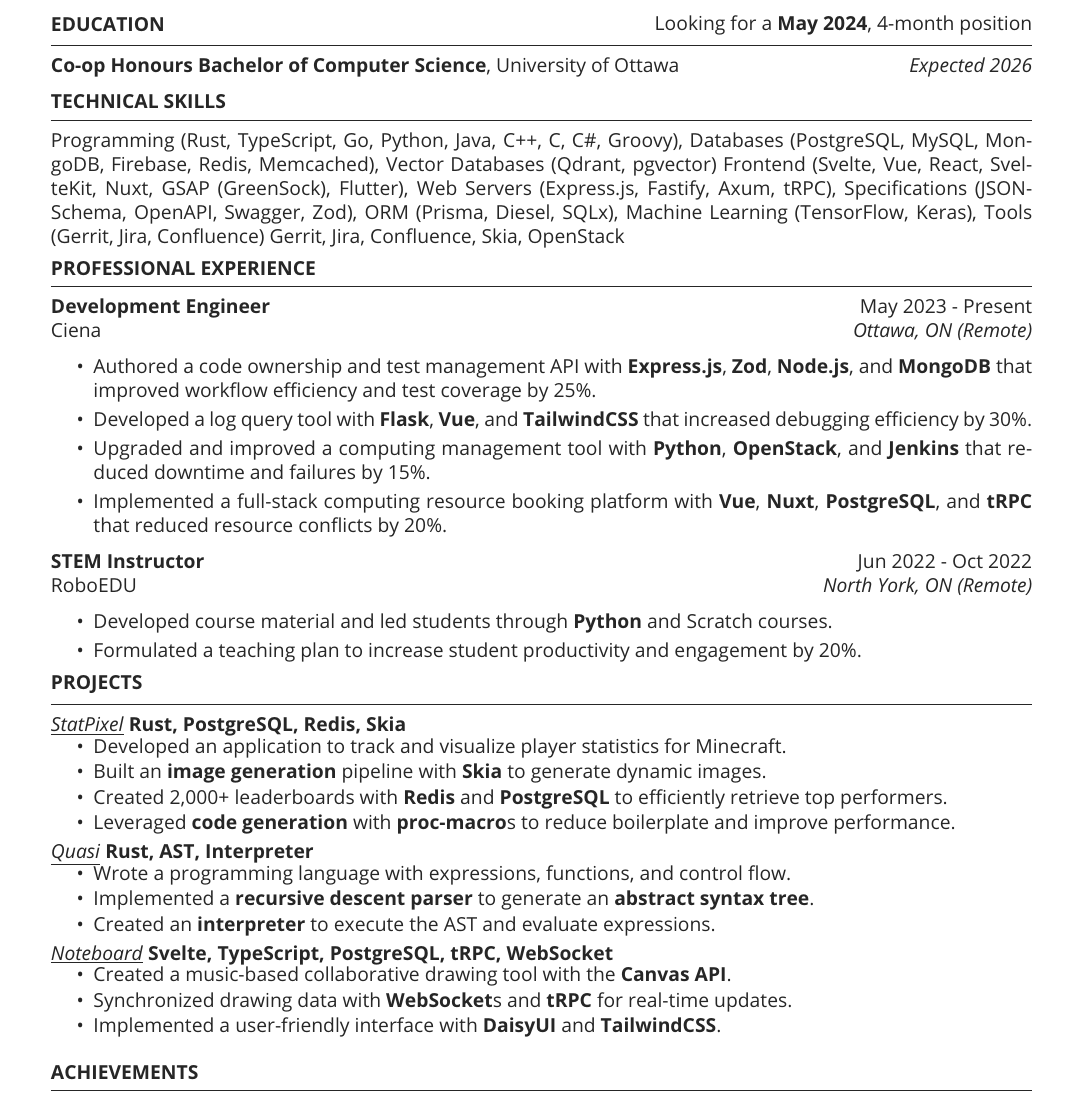
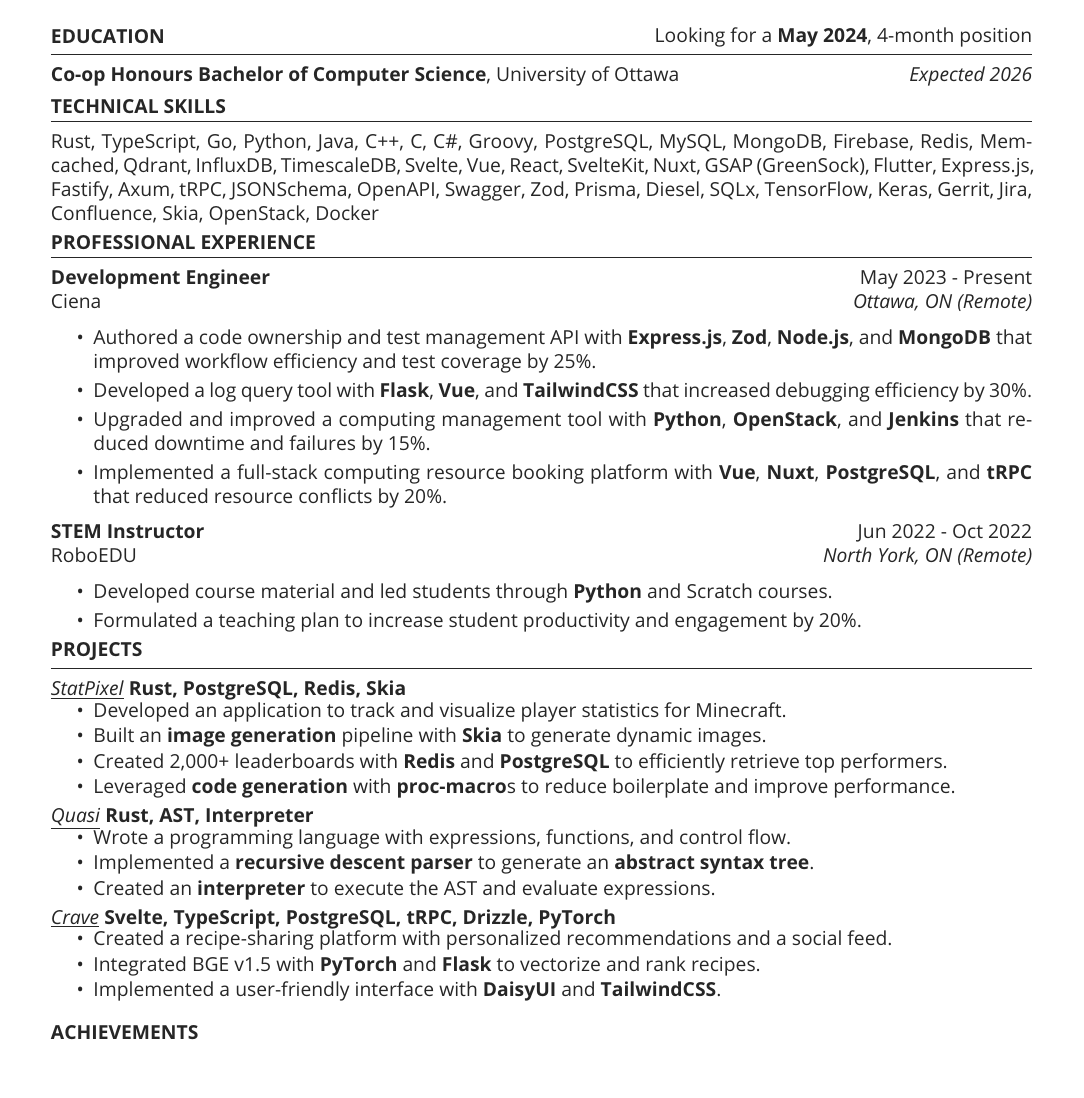
Before and after one commit to matteopolak/resume, a LaTeX CV (resume.tex): part of page 1 of 2 before the commit and part of the page after it, cut so that both start at the same text. Compiled offline with pdfLaTeX.

Commit message:
feat: add crave project

```diff
--- a/resume.tex
+++ b/resume.tex
@@ -46,17 +46,17 @@
 
 % Skills section
 \begin{rSection}{TECHNICAL SKILLS}
-	Programming (Rust, TypeScript, Go, Python, Java, C++, C, C\#, Groovy),
-	Databases (PostgreSQL, MySQL, MongoDB, Firebase, Redis, Memcached),
-	Vector Databases (Qdrant, pgvector)
-	Frontend (Svelte, Vue, React, SvelteKit, Nuxt, GSAP (GreenSock), Flutter),
-	Web Servers (Express.js, Fastify, Axum, tRPC),
-	Specifications (JSONSchema, OpenAPI, Swagger, Zod),
-	ORM (Prisma, Diesel, SQLx),
-	Machine Learning (TensorFlow, Keras),
-	Tools (Gerrit, Jira, Confluence)
+	Rust, TypeScript, Go, Python, Java, C++, C, C\#, Groovy,
+	PostgreSQL, MySQL, MongoDB, Firebase, Redis, Memcached,
+	Qdrant,
+	InfluxDB, TimescaleDB,
+	Svelte, Vue, React, SvelteKit, Nuxt, GSAP (GreenSock), Flutter,
+	Express.js, Fastify, Axum, tRPC,
+	JSONSchema, OpenAPI, Swagger, Zod,
+	Prisma, Diesel, SQLx,
+	TensorFlow, Keras,
 	Gerrit, Jira, Confluence,
-	Skia, OpenStack
+	Skia, OpenStack, Docker
 \end{rSection}
 
 \vspace{-8pt}
@@ -109,12 +109,12 @@
 
 	\vspace{-4pt}
 
-	\href{https://github.com/matteopolak/noteboard}{\underline{\textit{Noteboard}}} \textbf{Svelte, TypeScript, PostgreSQL, tRPC, WebSocket}
+	\href{https://github.com/matteopolak/crave}{\underline{\textit{Crave}}} \textbf{Svelte, TypeScript, PostgreSQL, tRPC, Drizzle, PyTorch}
 	\vspace{-8pt}
 	\begin{itemize}
 		\itemsep -6pt {}
-		\item Created a music-based collaborative drawing tool with the \textbf{Canvas API}.
-		\item Synchronized drawing data with \textbf{WebSocket}s and \textbf{tRPC} for real-time updates.
+		\item Created a recipe-sharing platform with personalized recommendations and a social feed.
+		\item Integrated BGE v1.5 with \textbf{PyTorch} and \textbf{Flask} to vectorize and rank recipes.
 		\item Implemented a user-friendly interface with \textbf{DaisyUI} and \textbf{TailwindCSS}.
 	\end{itemize}
 \end{rSection}
```
